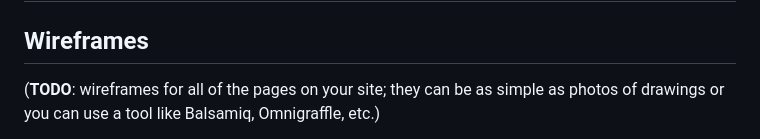
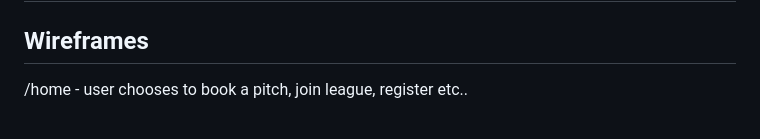
Before and after one commit to oe2015/footyNet, a Markdown page: README.md, the part around the change printed below. Rendered like a GitHub page.

```diff
--- a/README.md
+++ b/README.md
@@ -90,5 +90,5 @@ Example League:
 
 ## Wireframes
 
-(__TODO__: wireframes for all of the pages on your site; they can be as simple as photos of drawings or you can use a tool like Balsamiq, Omnigraffle, etc.)
+/home - user chooses to book a pitch, join league, register etc..
 
```
Also changed, not shown: other parts of README.md (+1 -3 lines).
